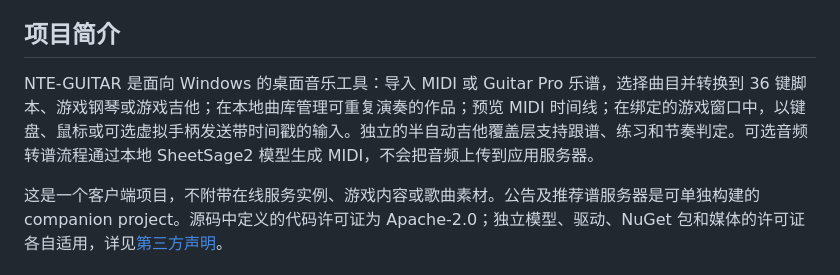
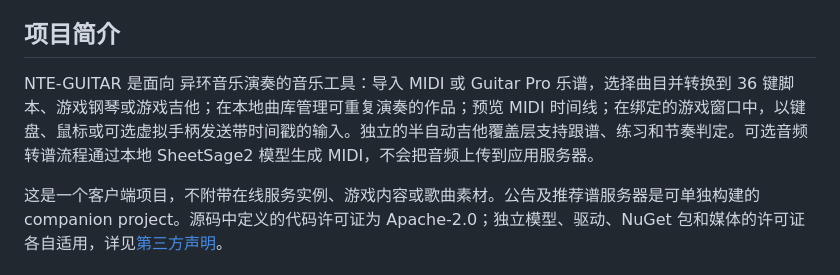
Before and after one commit to xunfenghua/NTE-GUITAR, a Markdown page: README.md, the part around the change. Rendered like a GitHub page.

Commit message:
Update project description in README.md

```diff
--- a/README.md
+++ b/README.md
@@ -8,7 +8,7 @@
 
 ## 项目简介
 
-NTE-GUITAR 是面向 Windows 的桌面音乐工具：导入 MIDI 或 Guitar Pro 乐谱，选择曲目并转换到 36 键脚本、游戏钢琴或游戏吉他；在本地曲库管理可重复演奏的作品；预览 MIDI 时间线；在绑定的游戏窗口中，以键盘、鼠标或可选虚拟手柄发送带时间戳的输入。独立的半自动吉他覆盖层支持跟谱、练习和节奏判定。可选音频转谱流程通过本地 SheetSage2 模型生成 MIDI，不会把音频上传到应用服务器。
+NTE-GUITAR 是面向 异环音乐演奏的音乐工具：导入 MIDI 或 Guitar Pro 乐谱，选择曲目并转换到 36 键脚本、游戏钢琴或游戏吉他；在本地曲库管理可重复演奏的作品；预览 MIDI 时间线；在绑定的游戏窗口中，以键盘、鼠标或可选虚拟手柄发送带时间戳的输入。独立的半自动吉他覆盖层支持跟谱、练习和节奏判定。可选音频转谱流程通过本地 SheetSage2 模型生成 MIDI，不会把音频上传到应用服务器。
 
 这是一个客户端项目，不附带在线服务实例、游戏内容或歌曲素材。公告及推荐谱服务器是可单独构建的 companion project。源码中定义的代码许可证为 Apache-2.0；独立模型、驱动、NuGet 包和媒体的许可证各自适用，详见[第三方声明](docs/THIRD_PARTY.md)。
 
```
